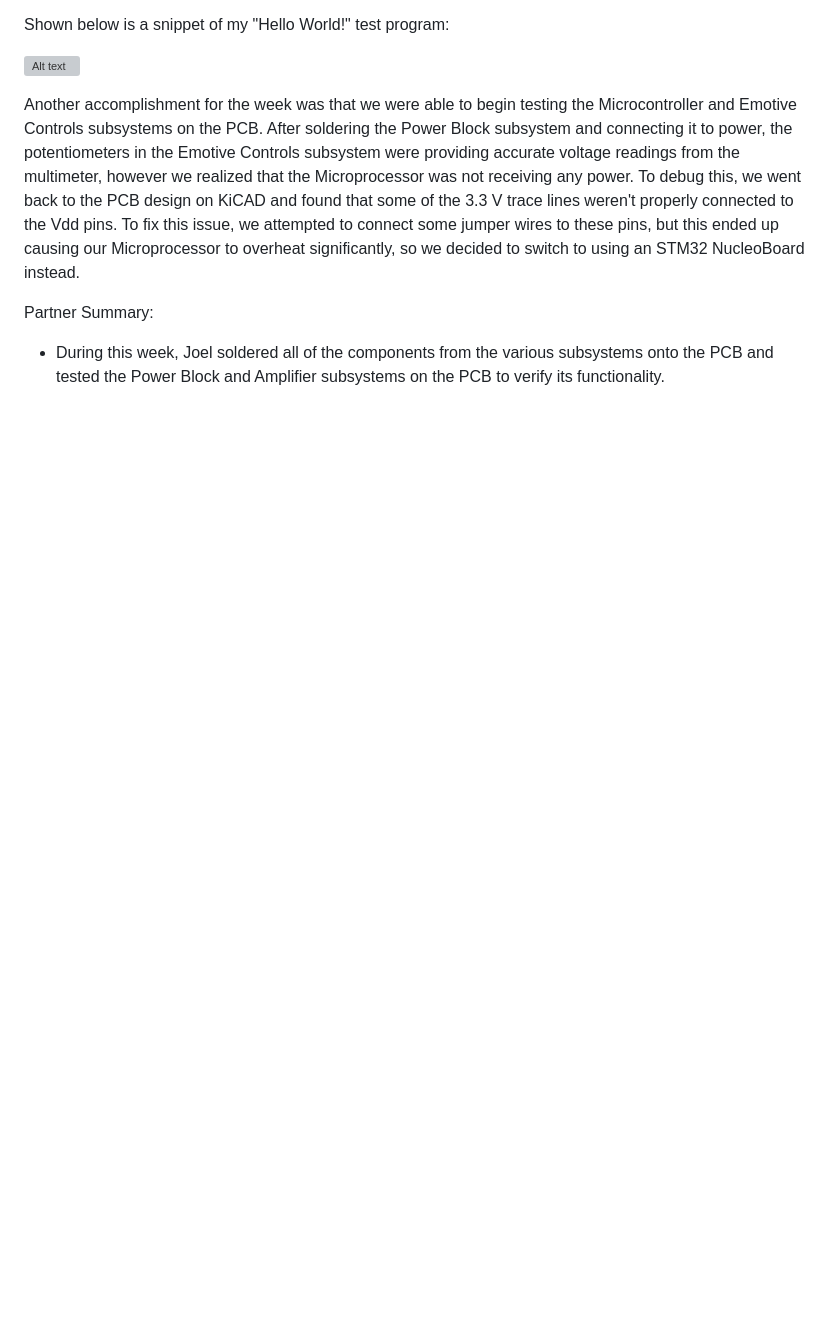
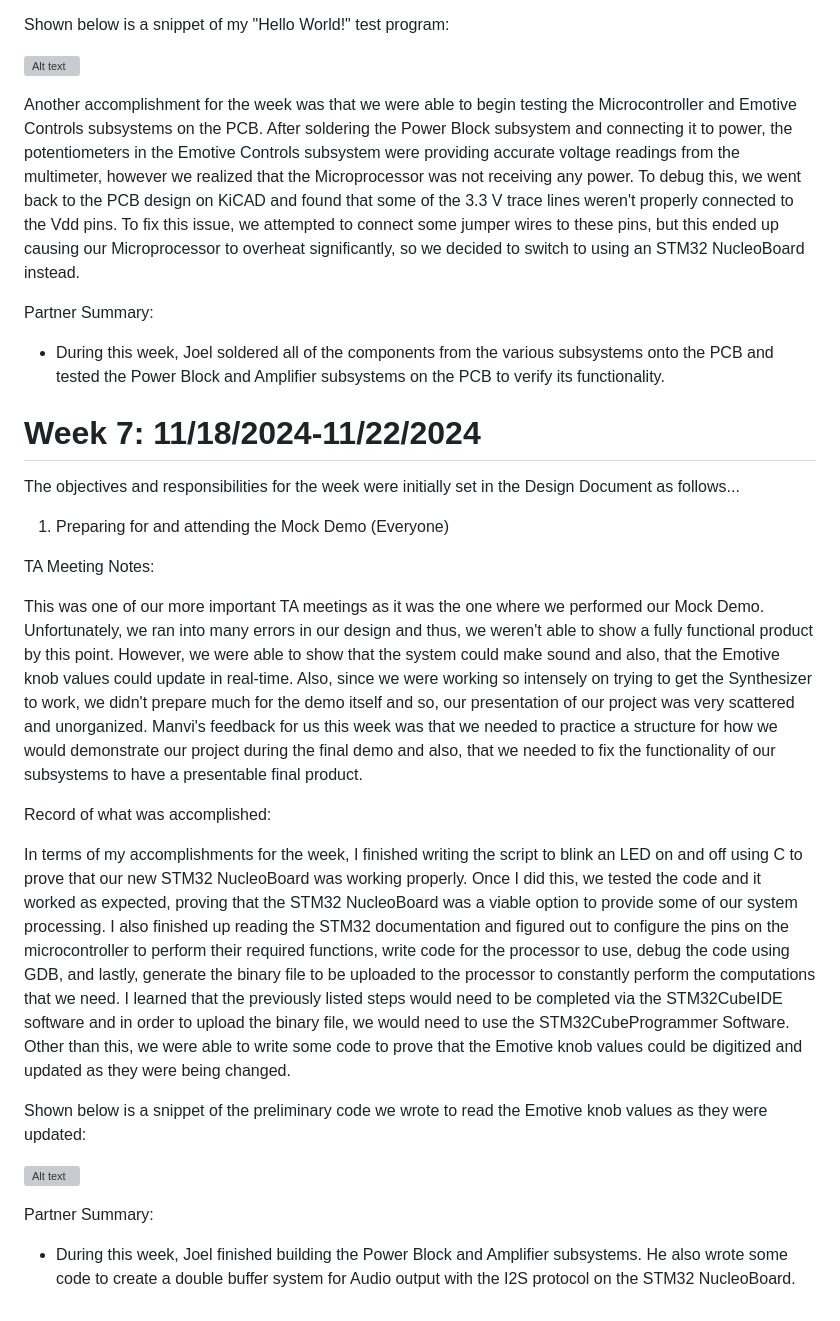
Before and after one commit to AbhiN30/String-Drum-Synthesizer, a Markdown page: notebooks/Abhi/README.md, the part around one of its changes. Drawn GitHub-style; blank space fills up the shorter version; grey boxes are pictures that could not be loaded.

```diff
--- a/notebooks/Abhi/README.md
+++ b/notebooks/Abhi/README.md
@@ -175,3 +175,28 @@ so we decided to switch to using an STM32 NucleoBoard instead.
 Partner Summary:
 
 - During this week, Joel soldered all of the components from the various subsystems onto the PCB and tested the Power Block and Amplifier subsystems on the PCB to verify its functionality.
+
+# Week 7: 11/18/2024-11/22/2024
+
+The objectives and responsibilities for the week were initially set in the Design Document as follows...
+
+1. Preparing for and attending the Mock Demo (Everyone)
+
+TA Meeting Notes:
+
+This was one of our more important TA meetings as it was the one where we performed our Mock Demo. Unfortunately, we ran into many errors in our design and thus, we weren't able to show a fully functional product
+by this point. However, we were able to show that the system could make sound and also, that the Emotive knob values could update in real-time. Also, since we were working so intensely on trying to get the Synthesizer to work, we didn't prepare much for the demo itself and so, our presentation of our project was very scattered and unorganized. Manvi's feedback for us this week was that we needed to practice a structure for how we would demonstrate our project during the final demo and also, that we needed to fix the functionality of our subsystems to have a presentable final product.
+
+Record of what was accomplished:
+
+In terms of my accomplishments for the week, I finished writing the script to blink an LED on and off using C to prove that our new STM32 NucleoBoard was working properly. Once I did this, we tested the code and it worked as expected, proving
+that the STM32 NucleoBoard was a viable option to provide some of our system processing. I also finished up reading the STM32 documentation and figured out to configure the pins on the microcontroller to perform their required functions, write code for the processor to use,
+debug the code using GDB, and lastly, generate the binary file to be uploaded to the processor to constantly perform the computations that we need. I learned that the previously listed steps would need to be completed via the STM32CubeIDE software and in order to upload the binary file, we would need to use the STM32CubeProgrammer Software. Other than this, we were able to write some code to prove that the Emotive knob values could be digitized and updated as they were being changed.
+
+Shown below is a snippet of the preliminary code we wrote to read the Emotive knob values as they were updated:
+
+![Alt text](Images/Emotive-Knobs-Test.png)
+
+Partner Summary:
+
+- During this week, Joel finished building the Power Block and Amplifier subsystems. He also wrote some code to create a double buffer system for Audio output with the I2S protocol on the STM32 NucleoBoard.
```
Also changed, not shown: other parts of notebooks/Abhi/README.md (+1 -1 lines).
